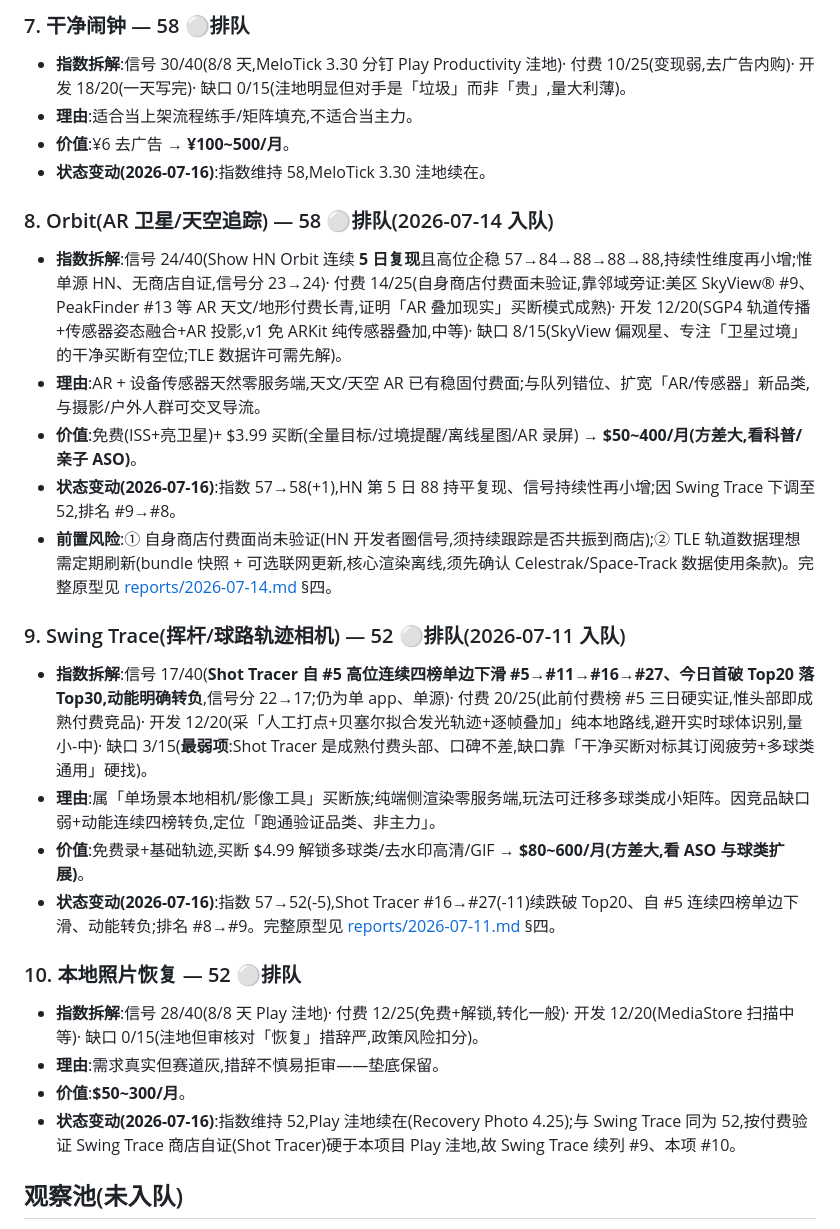
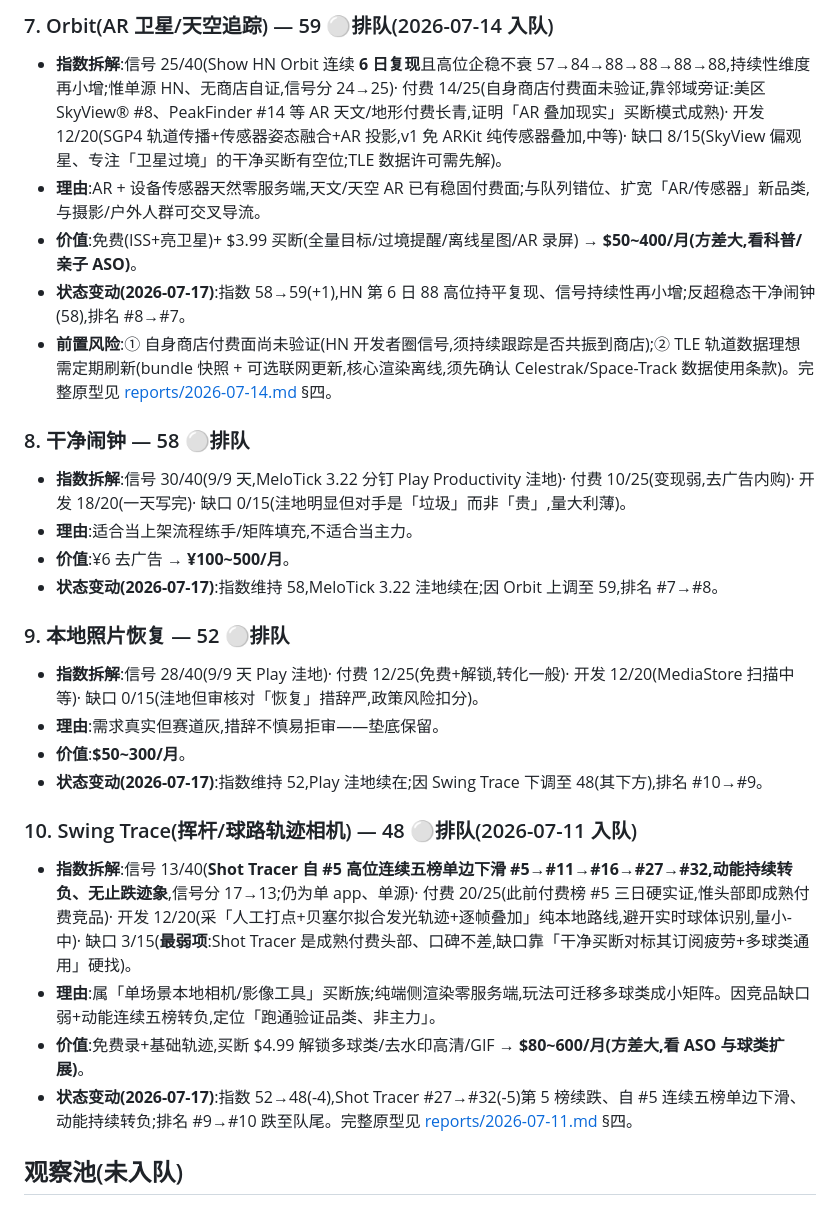
Before and after one commit to noobclaw/laura, a Markdown page: BACKLOG.md, the part around one of its changes. Rendered like a GitHub page.

Commit message:
Daily intel report 2026-07-17: GPS forensic cluster consolidates high, SRS cluster strengthens day 9; Swing Trace downgraded to queue tail, Orbit up to #7 on 6-day HN plateau

```diff
--- a/BACKLOG.md
+++ b/BACKLOG.md
@@ -64,27 +64,27 @@
 
-### 7. 干净闹钟 — 58 ⚪排队
-- **指数拆解**:信号 30/40(8/8 天,MeloTick 3.30 分钉 Play Productivity 洼地)· 付费 10/25(变现弱,去广告内购)· 开发 18/20(一天写完)· 缺口 0/15(洼地明显但对手是「垃圾」而非「贵」,量大利薄)。
+### 7. Orbit(AR 卫星/天空追踪) — 59 ⚪排队(2026-07-14 入队)
+- **指数拆解**:信号 25/40(Show HN Orbit 连续 **6 日复现**且高位企稳不衰 57→84→88→88→88→88,持续性维度再小增;惟单源 HN、无商店自证,信号分 24→25)· 付费 14/25(自身商店付费面未验证,靠邻域旁证:美区 SkyView® #8、PeakFinder #14 等 AR 天文/地形付费长青,证明「AR 叠加现实」买断模式成熟)· 开发 12/20(SGP4 轨道传播+传感器姿态融合+AR 投影,v1 免 ARKit 纯传感器叠加,中等)· 缺口 8/15(SkyView 偏观星、专注「卫星过境」的干净买断有空位;TLE 数据许可需先解)。
+- **理由**:AR + 设备传感器天然零服务端,天文/天空 AR 已有稳固付费面;与队列错位、扩宽「AR/传感器」新品类,与摄影/户外人群可交叉导流。
+- **价值**:免费(ISS+亮卫星)+ $3.99 买断(全量目标/过境提醒/离线星图/AR 录屏) → **$50~400/月(方差大,看科普/亲子 ASO)**。
+- **状态变动(2026-07-17)**:指数 58→59(+1),HN 第 6 日 88 高位持平复现、信号持续性再小增;反超稳态干净闹钟(58),排名 #8→#7。
+- **前置风险**:① 自身商店付费面尚未验证(HN 开发者圈信号,须持续跟踪是否共振到商店);② TLE 轨道数据理想需定期刷新(bundle 快照 + 可选联网更新,核心渲染离线,须先确认 Celestrak/Space-Track 数据使用条款)。完整原型见 [reports/2026-07-14.md](reports/2026-07-14.md) §四。
+
+### 8. 干净闹钟 — 58 ⚪排队
+- **指数拆解**:信号 30/40(9/9 天,MeloTick 3.22 分钉 Play Productivity 洼地)· 付费 10/25(变现弱,去广告内购)· 开发 18/20(一天写完)· 缺口 0/15(洼地明显但对手是「垃圾」而非「贵」,量大利薄)。
 - **理由**:适合当上架流程练手/矩阵填充,不适合当主力。
 - **价值**:¥6 去广告 → **¥100~500/月**。
-- **状态变动(2026-07-16)**:指数维持 58,MeloTick 3.30 洼地续在。
+- **状态变动(2026-07-17)**:指数维持 58,MeloTick 3.22 洼地续在;因 Orbit 上调至 59,排名 #7→#8。
 
-### 8. Orbit(AR 卫星/天空追踪) — 58 ⚪排队(2026-07-14 入队)
-- **指数拆解**:信号 24/40(Show HN Orbit 连续 **5 日复现**且高位企稳 57→84→88→88→88,持续性维度再小增;惟单源 HN、无商店自证,信号分 23→24)· 付费 14/25(自身商店付费面未验证,靠邻域旁证:美区 SkyView® #9、PeakFinder #13 等 AR 天文/地形付费长青,证明「AR 叠加现实」买断模式成熟)· 开发 12/20(SGP4 轨道传播+传感器姿态融合+AR 投影,v1 免 ARKit 纯传感器叠加,中等)· 缺口 8/15(SkyView 偏观星、专注「卫星过境」的干净买断有空位;TLE 数据许可需先解)。
-- **理由**:AR + 设备传感器天然零服务端,天文/天空 AR 已有稳固付费面;与队列错位、扩宽「AR/传感器」新品类,与摄影/户外人群可交叉导流。
-- **价值**:免费(ISS+亮卫星)+ $3.99 买断(全量目标/过境提醒/离线星图/AR 录屏) → **$50~400/月(方差大,看科普/亲子 ASO)**。
-- **状态变动(2026-07-16)**:指数 57→58(+1),HN 第 5 日 88 持平复现、信号持续性再小增;因 Swing Trace 下调至 52,排名 #9→#8。
-- **前置风险**:① 自身商店付费面尚未验证(HN 开发者圈信号,须持续跟踪是否共振到商店);② TLE 轨道数据理想需定期刷新(bundle 快照 + 可选联网更新,核心渲染离线,须先确认 Celestrak/Space-Track 数据使用条款)。完整原型见 [reports/2026-07-14.md](reports/2026-07-14.md) §四。
-
-### 9. Swing Trace(挥杆/球路轨迹相机) — 52 ⚪排队(2026-07-11 入队)
-- **指数拆解**:信号 17/40(**Shot Tracer 自 #5 高位连续四榜单边下滑 #5→#11→#16→#27、今日首破 Top20 落 Top30,动能明确转负**,信号分 22→17;仍为单 app、单源)· 付费 20/25(此前付费榜 #5 三日硬实证,惟头部即成熟付费竞品)· 开发 12/20(采「人工打点+贝塞尔拟合发光轨迹+逐帧叠加」纯本地路线,避开实时球体识别,量小-中)· 缺口 3/15(**最弱项**:Shot Tracer 是成熟付费头部、口碑不差,缺口靠「干净买断对标其订阅疲劳+多球类通用」硬找)。
-- **理由**:属「单场景本地相机/影像工具」买断族;纯端侧渲染零服务端,玩法可迁移多球类成小矩阵。因竞品缺口弱+动能连续四榜转负,定位「跑通验证品类、非主力」。
-- **价值**:免费录+基础轨迹,买断 $4.99 解锁多球类/去水印高清/GIF → **$80~600/月(方差大,看 ASO 与球类扩展)**。
-- **状态变动(2026-07-16)**:指数 57→52(-5),Shot Tracer #16→#27(-11)续跌破 Top20、自 #5 连续四榜单边下滑、动能转负;排名 #8→#9。完整原型见 [reports/2026-07-11.md](reports/2026-07-11.md) §四。
-
-### 10. 本地照片恢复 — 52 ⚪排队
-- **指数拆解**:信号 28/40(8/8 天 Play 洼地)· 付费 12/25(免费+解锁,转化一般)· 开发 12/20(MediaStore 扫描中等)· 缺口 0/15(洼地但审核对「恢复」措辞严,政策风险扣分)。
+### 9. 本地照片恢复 — 52 ⚪排队
+- **指数拆解**:信号 28/40(9/9 天 Play 洼地)· 付费 12/25(免费+解锁,转化一般)· 开发 12/20(MediaStore 扫描中等)· 缺口 0/15(洼地但审核对「恢复」措辞严,政策风险扣分)。
 - **理由**:需求真实但赛道灰,措辞不慎易拒审——垫底保留。
 - **价值**:**$50~300/月**。
-- **状态变动(2026-07-16)**:指数维持 52,Play 洼地续在(Recovery Photo 4.25);与 Swing Trace 同为 52,按付费验证 Swing Trace 商店自证(Shot Tracer)硬于本项目 Play 洼地,故 Swing Trace 续列 #9、本项 #10。
+- **状态变动(2026-07-17)**:指数维持 52,Play 洼地续在;因 Swing Trace 下调至 48(其下方),排名 #10→#9。
+
+### 10. Swing Trace(挥杆/球路轨迹相机) — 48 ⚪排队(2026-07-11 入队)
+- **指数拆解**:信号 13/40(**Shot Tracer 自 #5 高位连续五榜单边下滑 #5→#11→#16→#27→#32,动能持续转负、无止跌迹象**,信号分 17→13;仍为单 app、单源)· 付费 20/25(此前付费榜 #5 三日硬实证,惟头部即成熟付费竞品)· 开发 12/20(采「人工打点+贝塞尔拟合发光轨迹+逐帧叠加」纯本地路线,避开实时球体识别,量小-中)· 缺口 3/15(**最弱项**:Shot Tracer 是成熟付费头部、口碑不差,缺口靠「干净买断对标其订阅疲劳+多球类通用」硬找)。
+- **理由**:属「单场景本地相机/影像工具」买断族;纯端侧渲染零服务端,玩法可迁移多球类成小矩阵。因竞品缺口弱+动能连续五榜转负,定位「跑通验证品类、非主力」。
+- **价值**:免费录+基础轨迹,买断 $4.99 解锁多球类/去水印高清/GIF → **$80~600/月(方差大,看 ASO 与球类扩展)**。
+- **状态变动(2026-07-17)**:指数 52→48(-4),Shot Tracer #27→#32(-5)第 5 榜续跌、自 #5 连续五榜单边下滑、动能持续转负;排名 #9→#10 跌至队尾。完整原型见 [reports/2026-07-11.md](reports/2026-07-11.md) §四。
 
 ## 观察池(未入队)
```
Also changed, not shown: other parts of BACKLOG.md (+27 -27 lines), reports/2026-07-17.md (added, +103 -0 lines).
